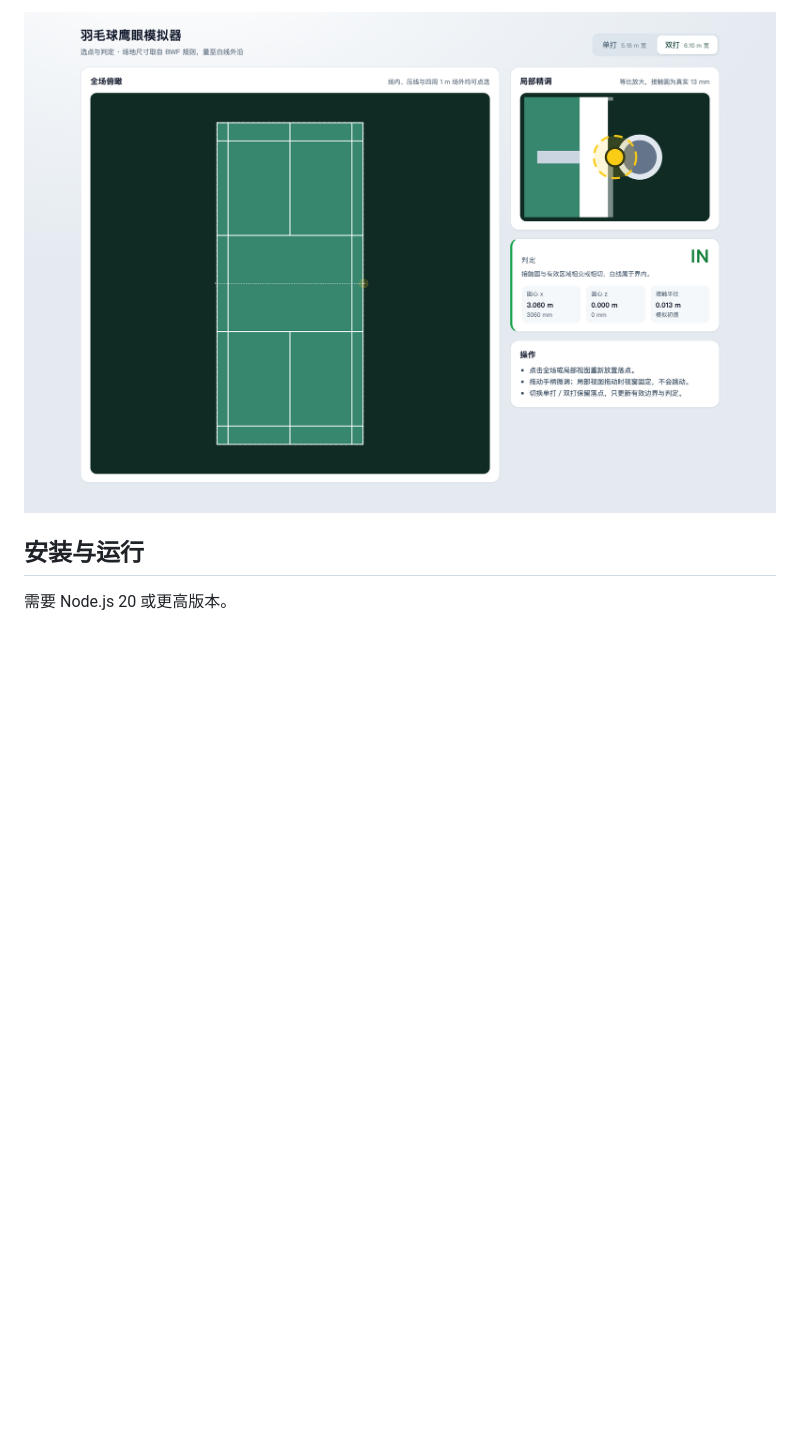
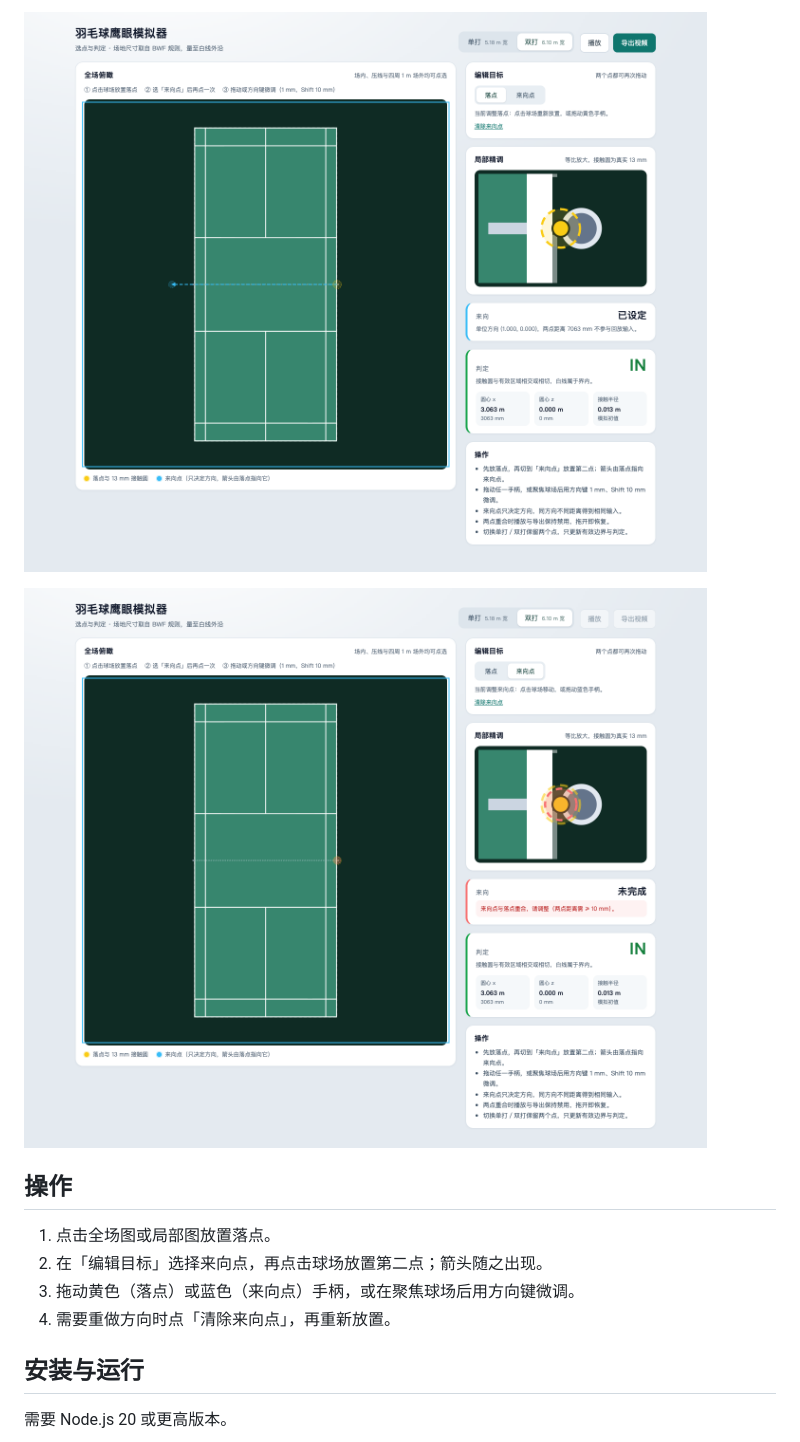
Before and after one commit to fuhan666/badminton-hawkeye, a Markdown page: README.md, the part around one of its changes. Drawn GitHub-style; pictures changed too: docs/images/court-editor-overlap.png (added), docs/images/court-editor.png; blank space fills up the shorter version.

```diff
--- a/README.md
+++ b/README.md
@@ -16,5 +20,14 @@
 
-![选点界面：双打边线相切判 IN](docs/images/court-editor.png)
+![选点界面：双打边线相切判 IN，来向箭头与局部精调](docs/images/court-editor.png)
+
+![两点重合时提示调整，播放与导出保持禁用](docs/images/court-editor-overlap.png)
+
+## 操作
+
+1. 点击全场图或局部图放置落点。
+2. 在「编辑目标」选择来向点，再点击球场放置第二点；箭头随之出现。
+3. 拖动黄色（落点）或蓝色（来向点）手柄，或在聚焦球场后用方向键微调。
+4. 需要重做方向时点「清除来向点」，再重新放置。
 
 ## 安装与运行
 
```
Also changed, not shown: other parts of README.md (+15 -7 lines), docs/PRD.md (+3 -3 lines), 7 other files.
